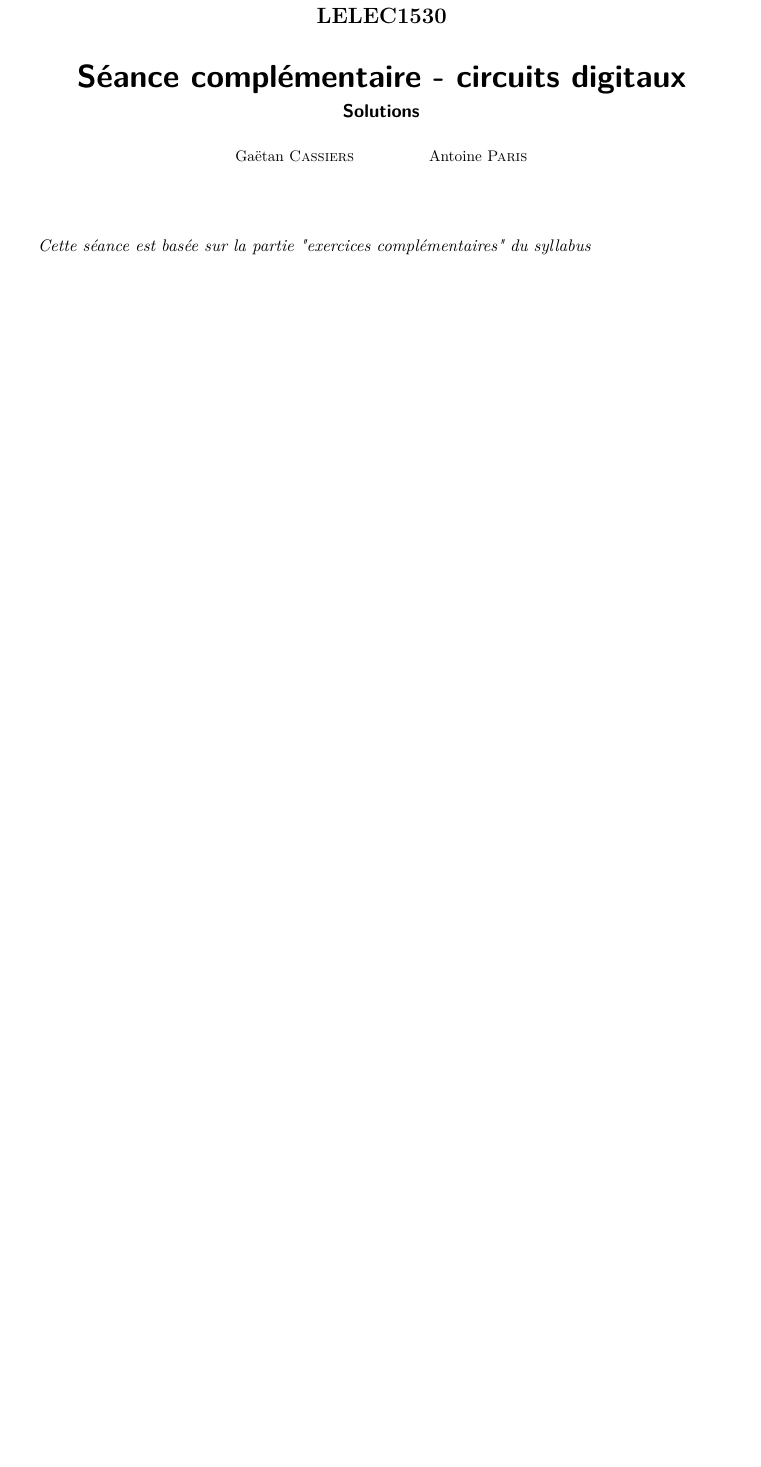
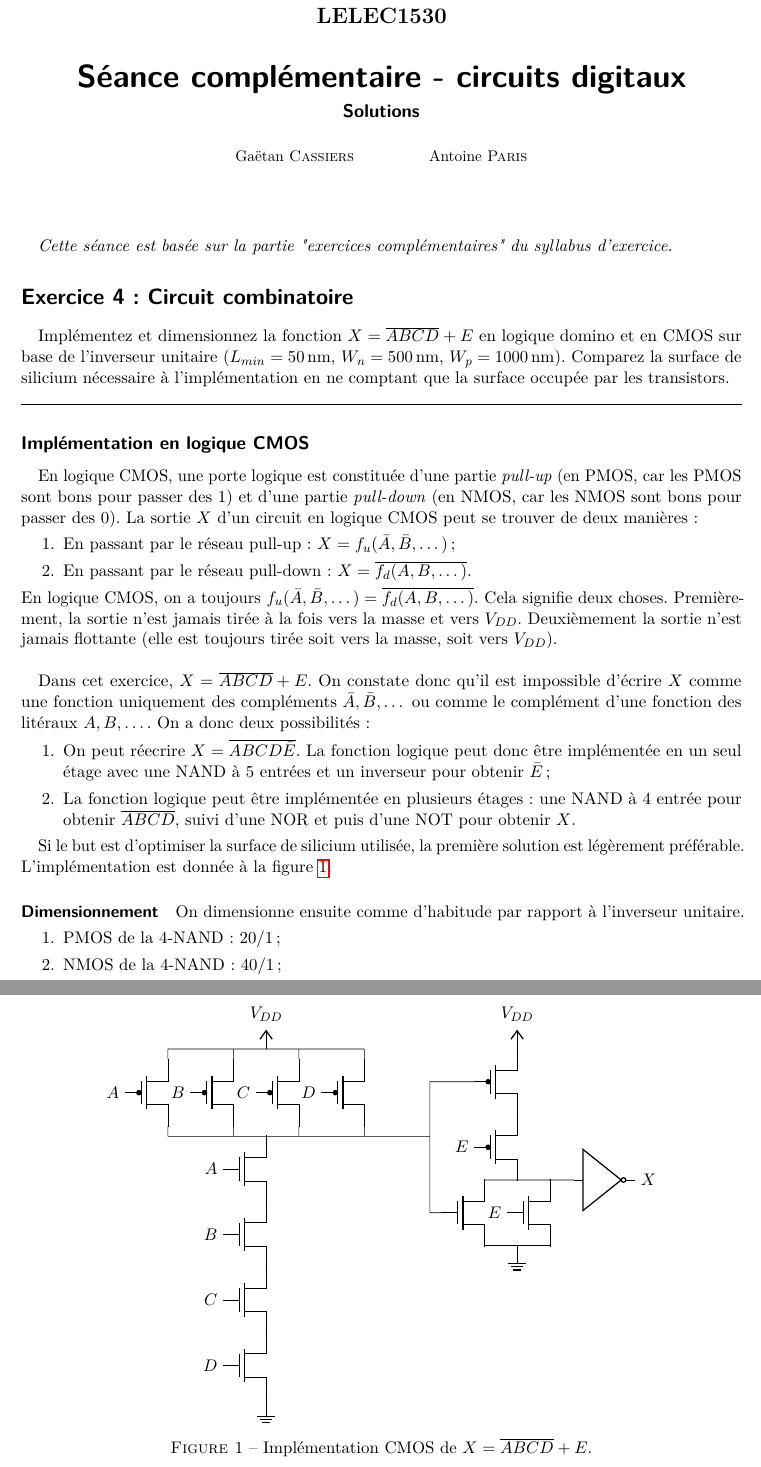
Before and after one commit to anpar/lelec1530-solutions, a LaTeX document (DIG3/dig3_solutions.tex): part of page 1 of 4 before the commit and two parts of pages 1 and 2 of 6 after it, the two joined at a grey line, cut so that both start at the same text, the shorter picture padded with empty space. Compiled offline with pdfLaTeX.

Commit message:
Continue with ex1 and 2

```diff
--- a/DIG3/dig3_solutions.tex
+++ b/DIG3/dig3_solutions.tex
@@ -16,4 +16,99 @@
 \begin{document}
 \maketitle
 
-\emph{Cette séance est basée sur la partie "exercices complémentaires" du syllabus}
+\emph{Cette séance est basée sur la partie "exercices complémentaires" du syllabus d'exercice.}
+
+\section*{Exercice 4 : Circuit combinatoire}
+Implémentez et dimensionnez la fonction $X = \overline{ABCD} + E$ en logique domino
+et en CMOS sur base de l'inverseur unitaire ($L_{min}=\SI{50}{nm}$, $W_n=\SI{500}{nm}$,
+$W_p=\SI{1000}{nm}$). Comparez la surface de silicium nécessaire à l'implémentation en
+ne comptant que la surface occupée par les transistors.
+
+\hspace{1cm}\hrule\hspace{1cm}
+
+\subsection*{Implémentation en logique CMOS}
+En logique CMOS, une porte logique est constituée d'une partie \emph{pull-up} (en PMOS, car
+les PMOS sont bons pour passer des 1) et d'une partie \emph{pull-down} (en NMOS, car les
+NMOS sont bons pour passer des 0). La sortie $X$ d'un circuit en logique CMOS peut se
+trouver de deux manières :
+\begin{enumerate}
+	\item En passant par le réseau pull-up : $X = f_u(\bar{A}, \bar{B}, \dots)$ ;
+	\item En passant par le réseau pull-down : $X = \overline{f_d(A, B, \dots)}$.
+\end{enumerate}
+En logique CMOS, on a toujours $f_u(\bar{A}, \bar{B}, \dots) = \overline{f_d(A, B, \dots)}$.
+Cela signifie deux choses. Premièrement, la sortie n'est jamais tirée à la fois vers la
+masse et vers $V_{DD}$. Deuxièmement la sortie n'est jamais flottante (elle est toujours
+tirée soit vers la masse, soit vers $V_{DD}$). \\
+
+Dans cet exercice, $X = \overline{ABCD} + E$. On constate donc qu'il est impossible
+d'écrire $X$ comme une fonction uniquement des compléments $\bar{A}, \bar{B}, \dots$
+ou comme le complément d'une fonction des litéraux $A, B, \dots$. On a donc deux
+possibilités :
+\begin{enumerate}
+	\item On peut réecrire $X = \overline{ABCD\bar{E}}$. La fonction logique peut
+	donc être implémentée en un seul étage avec une NAND à 5 entrées et un inverseur
+	pour obtenir $\bar{E}$ ;
+	\item La fonction logique peut être implémentée en plusieurs étages : une NAND
+	à 4 entrée pour obtenir $\overline{ABCD}$, suivi d'une NOR et puis d'une NOT pour
+	obtenir $X$.
+\end{enumerate}
+
+Si le but est d'optimiser la surface de silicium utilisée, la première solution
+est légèrement préférable. L'implémentation est donnée à la figure~\ref{fig:ex4-cmos}.
+
+\begin{figure}
+	\centering
+	\begin{circuitikz}
+		\draw
+		% 4NAND
+		(2.25,2) node[vcc] {$V_{DD}$}
+		(0,2) -- (4.5,2)
+    	(0,0) to [Tpmos,n=p1] (0,2)
+    	(p1.G) node[anchor=east] {$A$}
+    	(1.5,0) to [Tpmos, n=p2] (1.5,2)
+    	(p2.G) node[anchor=east] {$B$}
+    	(3.0,0) to [Tpmos, n=p3] (3.0,2)
+    	(p3.G) node[anchor=east] {$C$}
+    	(4.5,0) to [Tpmos, n=p4] (4.5,2)
+    	(p4.G) node[anchor=east] {$D$}
+    	(0,0) -- (6,0)
+    	(2.25, -1.5) to [Tnmos, n=n1] (2.25, 0)
+    	(n1.G) node[anchor=east] {$A$}
+    	(2.25, -3.0) to [Tnmos, n=n2] (2.25, -1.5)
+    	(n2.G) node[anchor=east] {$B$}
+    	(2.25, -4.5) to [Tnmos, n=n3] (2.25, -3.0)
+    	(n3.G) node[anchor=east] {$C$}
+    	(2.25, -6) to [Tnmos, n=n4] (2.25, -4.5)
+    	(n4.G) node[anchor=east] {$D$}
+    	(2.25, -6) node[ground] {}
+
+    	% 2NOR
+    	(8,2) node[vcc] {$V_{DD}$}
+    	(8, 0.5) to [Tpmos, n=p5] (8,2)
+    	(6,0) -- (6,1.25) -- (p5.G)
+    	(8, -1) to [Tpmos, n=p6] (8,0.5)
+    	(p6.G) node[anchor=east] {$E$}
+    	(7.25,-2.5) to [Tnmos,n=n5] (7.25,-1)
+    	(8.75,-2.5) to [Tnmos, n=n6] (8.75,-1)
+    	(n6.G) node[anchor=east] {$E$}
+    	(6,0) -- (6,-1.75) -- (n5.G)
+    	(7.25, -1) -- (8.75, -1)
+    	(7.25, -2.5) -- (8.75, -2.5)
+    	(8, -2.5) node[ground] {}
+
+    	% NOT
+    	(10, -1) node[not port](mynot){}
+    	(8.75, -1) -- (mynot.in)
+    	(mynot.out) node[anchor=west] {$X$}
+    	;
+	\end{circuitikz}
+	\caption{Implémentation CMOS de $X = \overline{ABCD} + E$.}
+	\label{fig:ex4-cmos}
+\end{figure}
+
+\paragraph{Dimensionnement}
+On dimensionne ensuite comme d'habitude par rapport à l'inverseur unitaire.
+\begin{enumerate}
+	\item PMOS de la 4-NAND : $20/1$ ;
+	\item NMOS de la 4-NAND : $40/1$ ;
+	\item PMOS de la 2-NOR : $40/1$ ;
@@ -19,0 +159 @@
+	\item PMOS de pré-charge : $20/1$ ;
```
Also changed, not shown: DIG3/figures/fig9-2.png (added), DIG3/dig3_solutions.tex (69 more changed lines). Lines whose indentation alone changed are shown as unchanged.
